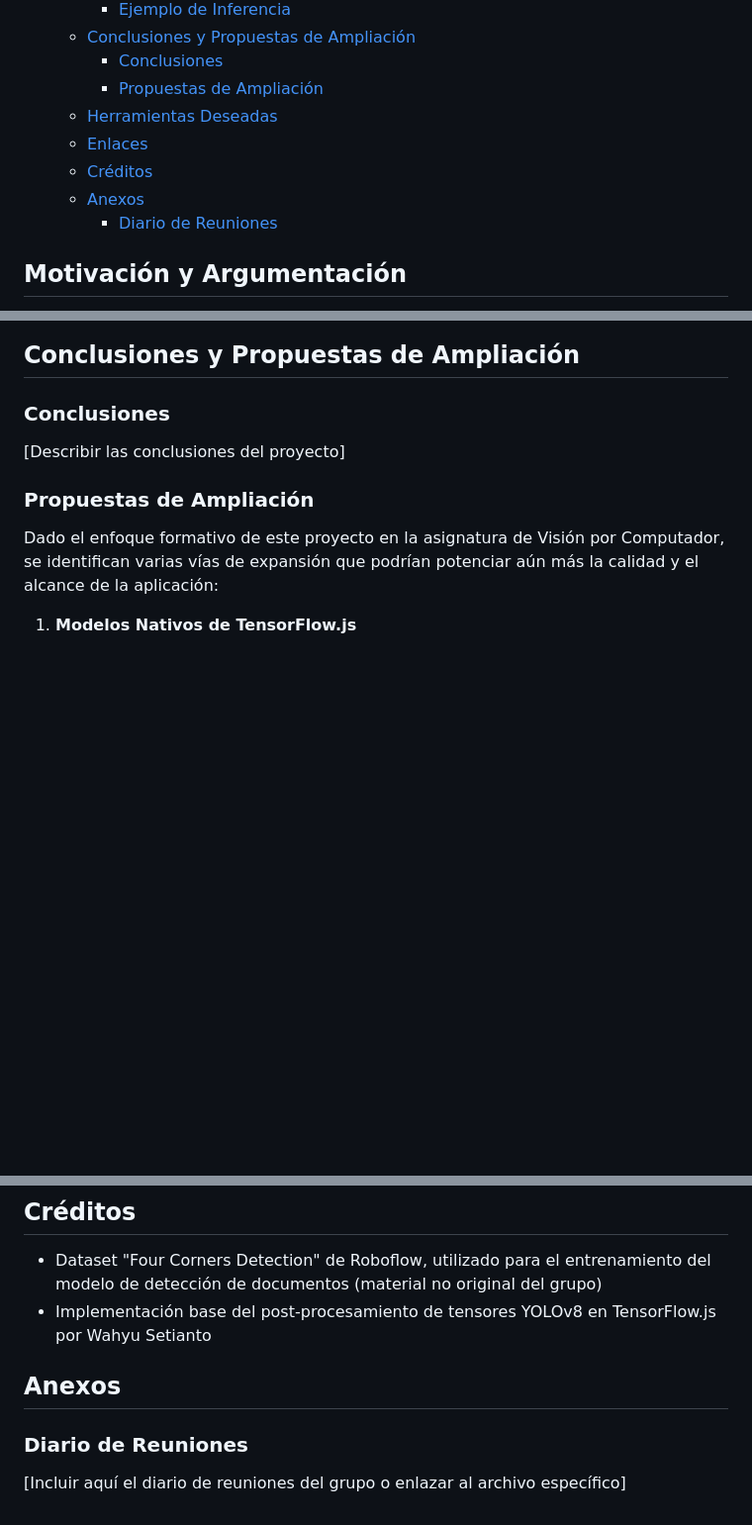
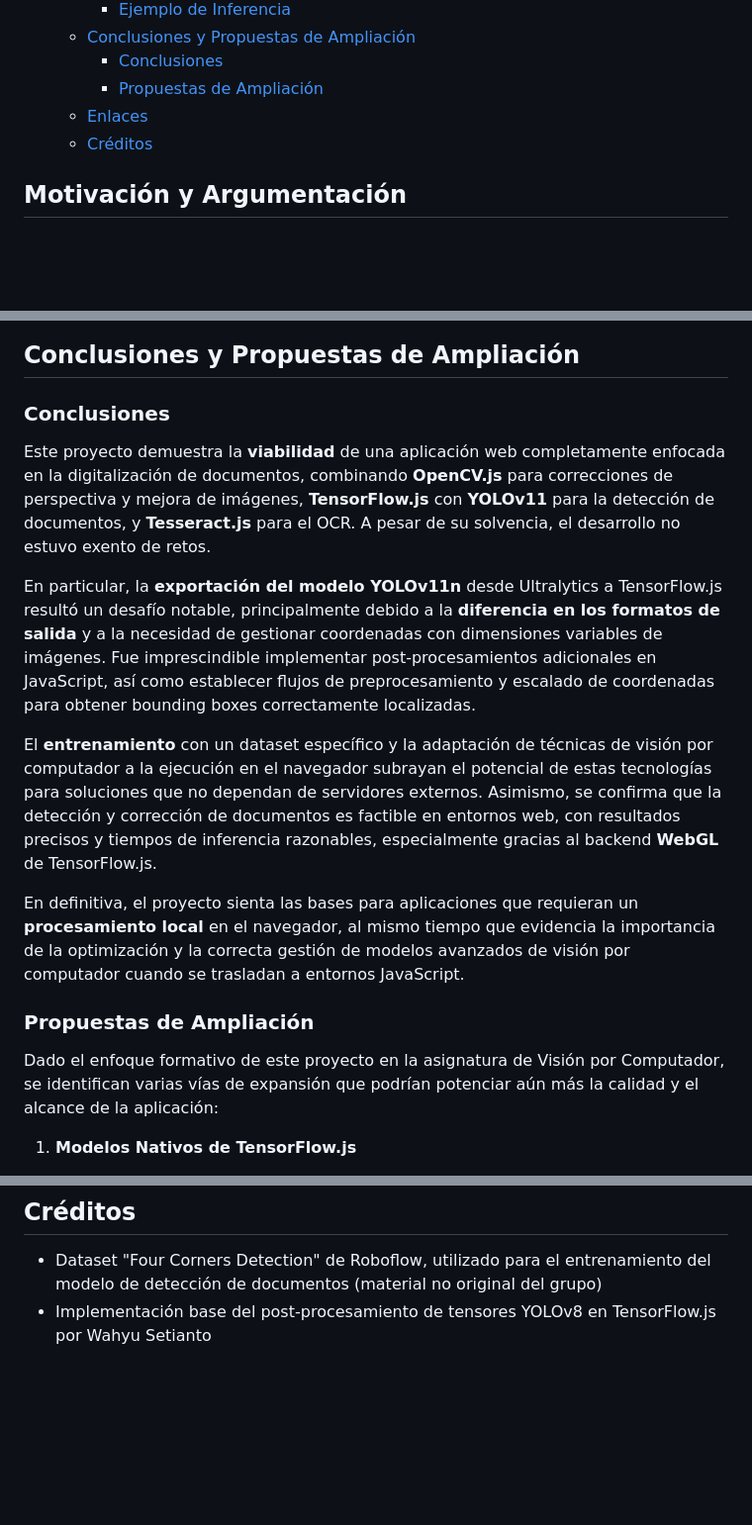
Before and after one commit to gitfrandu4/docuvision-web, a Markdown page: MEMORY.md, 3 parts joined by grey strips. Shown at 99% size. Rendered like a GitHub page; blank space fills up the shorter version.

Commit message:
Actualizar MEMORY.md con conclusiones del proyecto y eliminación de secciones obsoletas

```diff
--- a/MEMORY.md
+++ b/MEMORY.md
@@ -35,11 +35,8 @@
   - [Conclusiones y Propuestas de Ampliación](#conclusiones-y-propuestas-de-ampliación)
     - [Conclusiones](#conclusiones)
     - [Propuestas de Ampliación](#propuestas-de-ampliación)
-  - [Herramientas Deseadas](#herramientas-deseadas)
   - [Enlaces](#enlaces)
   - [Créditos](#créditos)
-  - [Anexos](#anexos)
-    - [Diario de Reuniones](#diario-de-reuniones)
 
 <div class="page"/>
 
@@ -256,7 +253,13 @@ Las siguientes gráficas muestran las métricas de rendimiento obtenidas durante
 
 ### Conclusiones
 
-[Describir las conclusiones del proyecto]
+Este proyecto demuestra la **viabilidad** de una aplicación web completamente enfocada en la digitalización de documentos, combinando **OpenCV.js** para correcciones de perspectiva y mejora de imágenes, **TensorFlow.js** con **YOLOv11** para la detección de documentos, y **Tesseract.js** para el OCR. A pesar de su solvencia, el desarrollo no estuvo exento de retos.
+
+En particular, la **exportación del modelo YOLOv11n** desde Ultralytics a TensorFlow.js resultó un desafío notable, principalmente debido a la **diferencia en los formatos de salida** y a la necesidad de gestionar coordenadas con dimensiones variables de imágenes. Fue imprescindible implementar post-procesamientos adicionales en JavaScript, así como establecer flujos de preprocesamiento y escalado de coordenadas para obtener bounding boxes correctamente localizadas.
+
+El **entrenamiento** con un dataset específico y la adaptación de técnicas de visión por computador a la ejecución en el navegador subrayan el potencial de estas tecnologías para soluciones que no dependan de servidores externos. Asimismo, se confirma que la detección y corrección de documentos es factible en entornos web, con resultados precisos y tiempos de inferencia razonables, especialmente gracias al backend **WebGL** de TensorFlow.js.
+
+En definitiva, el proyecto sienta las bases para aplicaciones que requieran un **procesamiento local** en el navegador, al mismo tiempo que evidencia la importancia de la optimización y la correcta gestión de modelos avanzados de visión por computador cuando se trasladan a entornos JavaScript.
 
 <div class="page"/>
 
@@ -328,11 +327,3 @@ Dado el enfoque formativo de este proyecto en la asignatura de Visión por Compu
 
 - Dataset "Four Corners Detection" de Roboflow, utilizado para el entrenamiento del modelo de detección de documentos (material no original del grupo)
 - Implementación base del post-procesamiento de tensores YOLOv8 en TensorFlow.js por Wahyu Setianto
-
-<div class="page"/>
-
-## Anexos
-
-### Diario de Reuniones
-
-[Incluir aquí el diario de reuniones del grupo o enlazar al archivo específico]
```
Also changed, not shown: other parts of MEMORY.md (+0 -4 lines).
